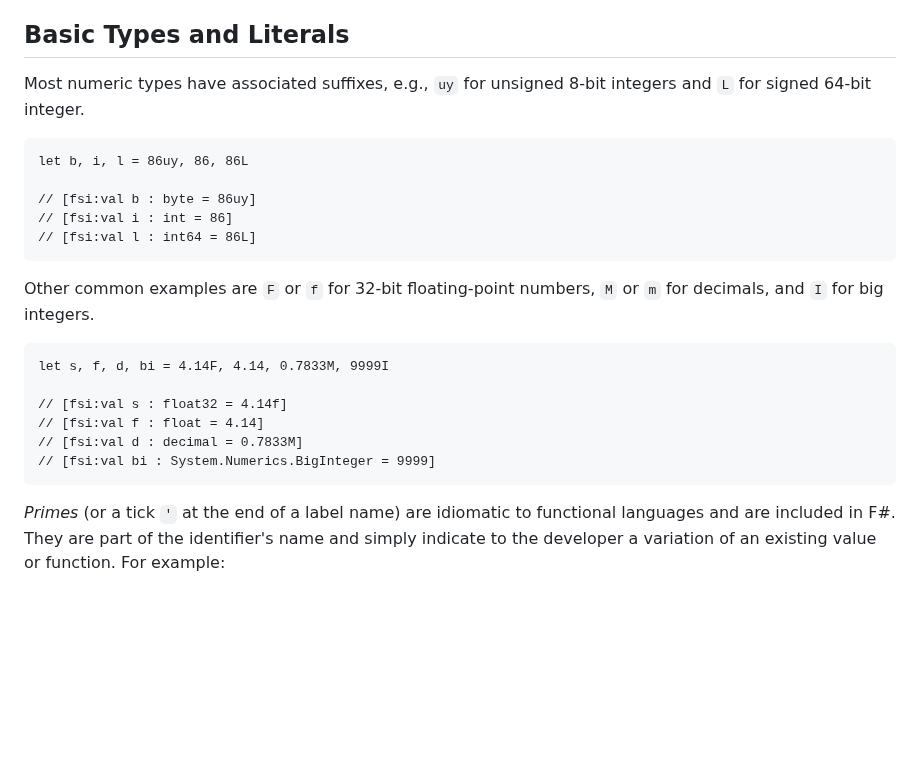
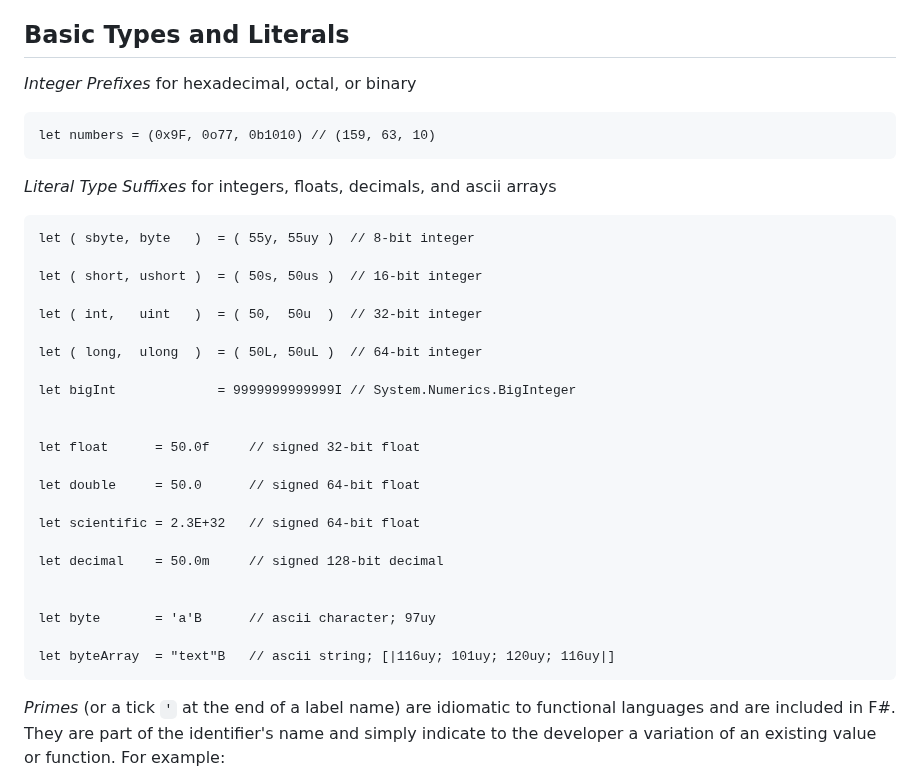
Before and after one commit to fsprojects/fsharp-cheatsheet, a Markdown page: docs/fsharp-cheatsheet.md, the part around the change. Rendered like a GitHub page; blank space fills up the shorter version.

Commit message:
refactor:straightened up basic types

```diff
--- a/docs/fsharp-cheatsheet.md
+++ b/docs/fsharp-cheatsheet.md
@@ -75,22 +75,35 @@ See [Strings (MS Learn)](https://learn.microsoft.com/en-us/dotnet/fsharp/languag
 
 <a name="BasicTypesAndLiterals"></a>Basic Types and Literals
 ------------------------
-Most numeric types have associated suffixes, e.g., `uy` for unsigned 8-bit integers and `L` for signed 64-bit integer.
+*Integer Prefixes* for hexadecimal, octal, or binary
 
-    let b, i, l = 86uy, 86, 86L
+    let numbers = (0x9F, 0o77, 0b1010) // (159, 63, 10)
 
-    // [fsi:val b : byte = 86uy]
-    // [fsi:val i : int = 86]
-    // [fsi:val l : int64 = 86L]
+*Literal Type Suffixes* for integers, floats, decimals, and ascii arrays
 
-Other common examples are `F` or `f` for 32-bit floating-point numbers, `M` or `m` for decimals, and `I` for big integers.
+    let ( sbyte, byte   )  = ( 55y, 55uy )  // 8-bit integer
 
-    let s, f, d, bi = 4.14F, 4.14, 0.7833M, 9999I
+    let ( short, ushort )  = ( 50s, 50us )  // 16-bit integer
 
-    // [fsi:val s : float32 = 4.14f]
-    // [fsi:val f : float = 4.14]
-    // [fsi:val d : decimal = 0.7833M]
-    // [fsi:val bi : System.Numerics.BigInteger = 9999]
+    let ( int,   uint   )  = ( 50,  50u  )  // 32-bit integer
+
+    let ( long,  ulong  )  = ( 50L, 50uL )  // 64-bit integer
+
+    let bigInt             = 9999999999999I // System.Numerics.BigInteger
+
+
+    let float      = 50.0f     // signed 32-bit float
+
+    let double     = 50.0      // signed 64-bit float
+
+    let scientific = 2.3E+32   // signed 64-bit float
+
+    let decimal    = 50.0m     // signed 128-bit decimal
+
+
+    let byte       = 'a'B      // ascii character; 97uy
+
+    let byteArray  = "text"B   // ascii string; [|116uy; 101uy; 120uy; 116uy|]
 
 *Primes* (or a tick `'` at the end of a label name) are idiomatic to functional languages and are included in F#. They are part of the identifier's name and simply indicate to the developer a variation of an existing value or function. For example:
 
```
